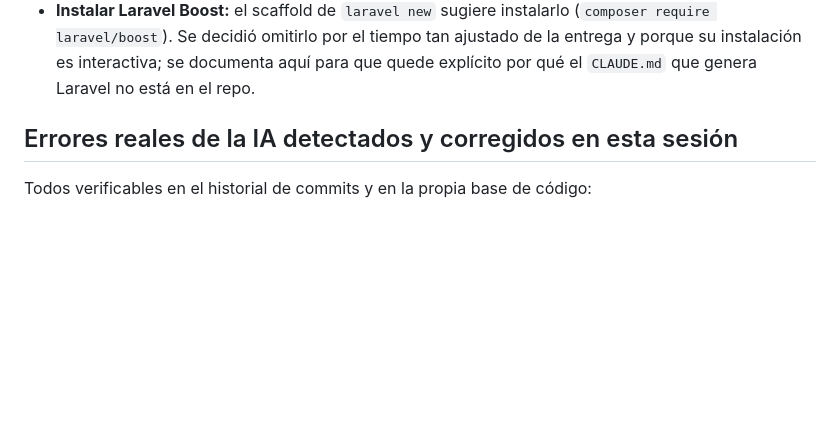
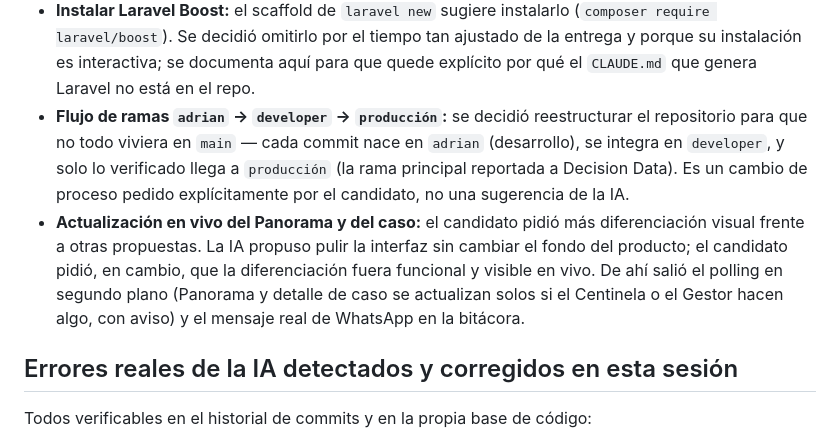
Before and after one commit to sumpasports24-prog/decision-data-b2c, a Markdown page: AI_USAGE.md, the part around the change. Drawn GitHub-style; blank space fills up the shorter version.

Commit message:
docs: documentar el flujo de ramas y la actualizacion en vivo en AI_USAGE.md

```diff
--- a/AI_USAGE.md
+++ b/AI_USAGE.md
@@ -40,6 +40,15 @@ memoria al final. Documenta el uso real de IA, incluidos los errores y las corre
   laravel/boost`). Se decidió omitirlo por el tiempo tan ajustado de la entrega y porque su
   instalación es interactiva; se documenta aquí para que quede explícito por qué el `CLAUDE.md`
   que genera Laravel no está en el repo.
+- **Flujo de ramas `adrian` → `developer` → `producción`:** se decidió reestructurar el repositorio
+  para que no todo viviera en `main` — cada commit nace en `adrian` (desarrollo), se integra en
+  `developer`, y solo lo verificado llega a `producción` (la rama principal reportada a Decision
+  Data). Es un cambio de proceso pedido explícitamente por el candidato, no una sugerencia de la IA.
+- **Actualización en vivo del Panorama y del caso:** el candidato pidió más diferenciación visual
+  frente a otras propuestas. La IA propuso pulir la interfaz sin cambiar el fondo del producto; el
+  candidato pidió, en cambio, que la diferenciación fuera funcional y visible en vivo. De ahí salió
+  el polling en segundo plano (Panorama y detalle de caso se actualizan solos si el Centinela o el
+  Gestor hacen algo, con aviso) y el mensaje real de WhatsApp en la bitácora.
 
 ## Errores reales de la IA detectados y corregidos en esta sesión
 
```
